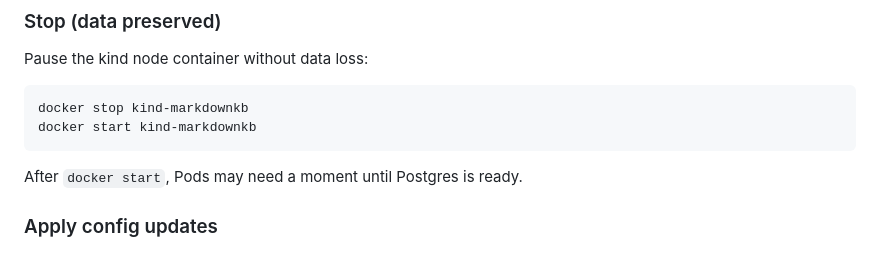
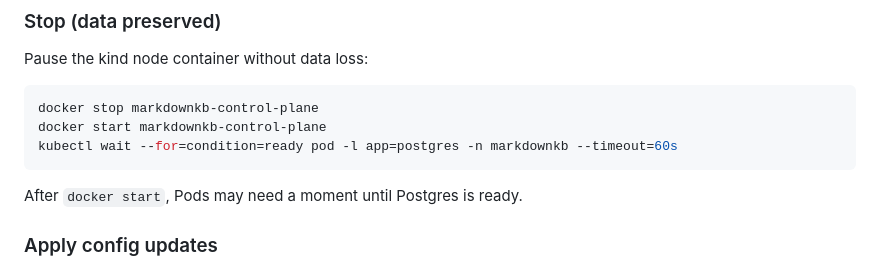
Before and after one commit to MaxGyver83/markdown-knowledge-base, a Markdown page: README.md, the part around the change. Drawn GitHub-style.

Commit message:
README: Fix kind container name; add `kubectl wait` call

````diff
--- a/README.md
+++ b/README.md
@@ -80,8 +80,9 @@ xdg-open http://localhost:30080
 Pause the kind node container without data loss:
 
 ```sh
-docker stop kind-markdownkb
-docker start kind-markdownkb
+docker stop markdownkb-control-plane
+docker start markdownkb-control-plane
+kubectl wait --for=condition=ready pod -l app=postgres -n markdownkb --timeout=60s
 ```
 
 After `docker start`, Pods may need a moment until Postgres is ready.
````
